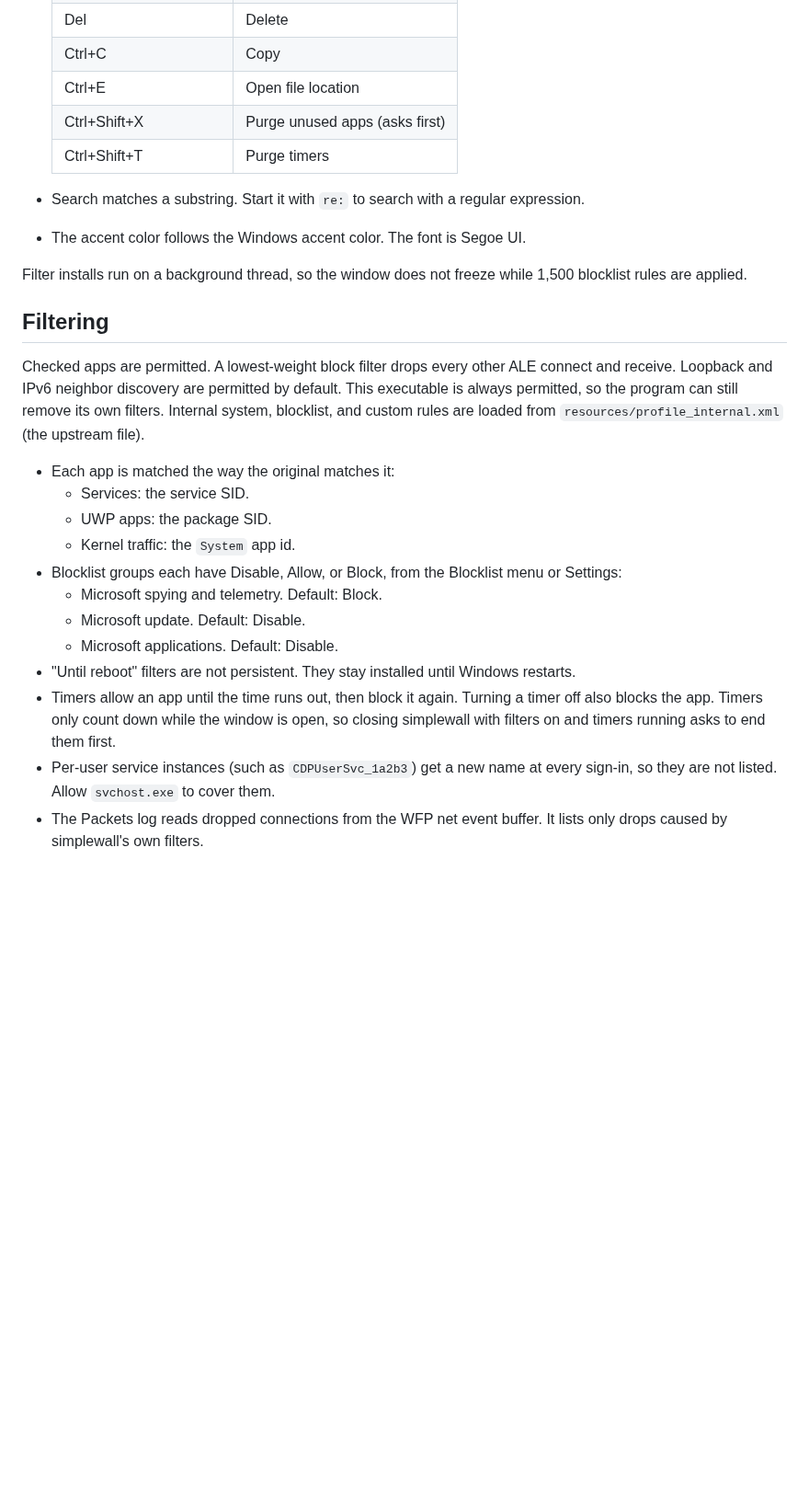
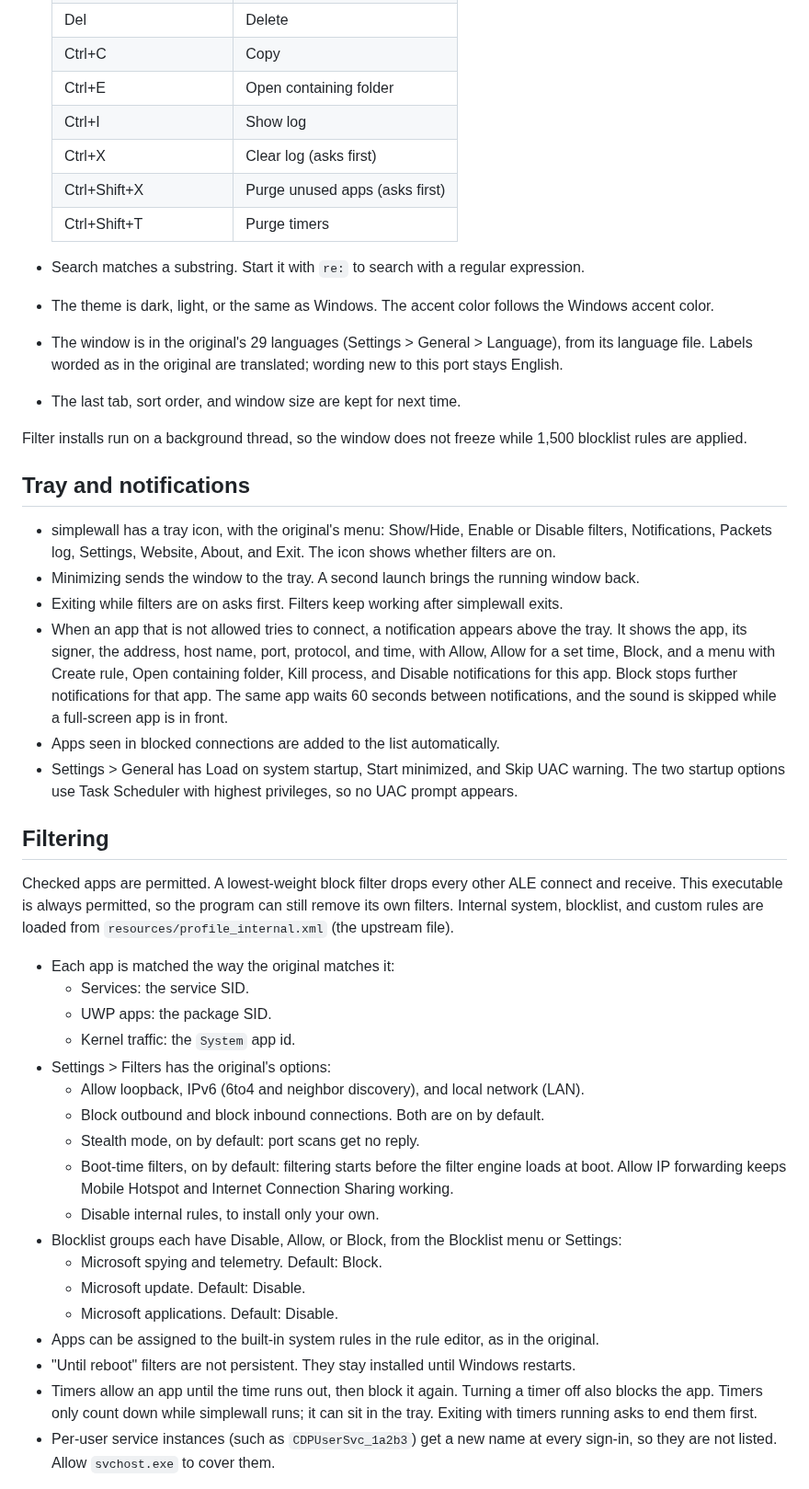
Before and after one commit to NitroDiesel/firebreak, a Markdown page: README.md, the part around one of its changes. Shown at 92% size. Drawn GitHub-style; blank space fills up the shorter version.

```diff
--- a/README.md
+++ b/README.md
@@ -61,28 +63,47 @@ The layout follows the original: a menu bar (File, Edit, View, Settings, Blockli
   | Space | Check or uncheck the row |
   | Del | Delete |
   | Ctrl+C | Copy |
-  | Ctrl+E | Open file location |
+  | Ctrl+E | Open containing folder |
+  | Ctrl+I | Show log |
+  | Ctrl+X | Clear log (asks first) |
   | Ctrl+Shift+X | Purge unused apps (asks first) |
   | Ctrl+Shift+T | Purge timers |
 - Search matches a substring. Start it with `re:` to search with a regular expression.
-- The accent color follows the Windows accent color. The font is Segoe UI.
+- The theme is dark, light, or the same as Windows. The accent color follows the Windows accent color.
+- The window is in the original's 29 languages (Settings > General > Language), from its language file. Labels worded as in the original are translated; wording new to this port stays English.
+- The last tab, sort order, and window size are kept for next time.
 
 Filter installs run on a background thread, so the window does not freeze while 1,500 blocklist rules are applied.
 
+## Tray and notifications
+
+- simplewall has a tray icon, with the original's menu: Show/Hide, Enable or Disable filters, Notifications, Packets log, Settings, Website, About, and Exit. The icon shows whether filters are on.
+- Minimizing sends the window to the tray. A second launch brings the running window back.
+- Exiting while filters are on asks first. Filters keep working after simplewall exits.
+- When an app that is not allowed tries to connect, a notification appears above the tray. It shows the app, its signer, the address, host name, port, protocol, and time, with Allow, Allow for a set time, Block, and a menu with Create rule, Open containing folder, Kill process, and Disable notifications for this app. Block stops further notifications for that app. The same app waits 60 seconds between notifications, and the sound is skipped while a full-screen app is in front.
+- Apps seen in blocked connections are added to the list automatically.
+- Settings > General has Load on system startup, Start minimized, and Skip UAC warning. The two startup options use Task Scheduler with highest privileges, so no UAC prompt appears.
+
 ## Filtering
 
-Checked apps are permitted. A lowest-weight block filter drops every other ALE connect and receive. Loopback and IPv6 neighbor discovery are permitted by default. This executable is always permitted, so the program can still remove its own filters. Internal system, blocklist, and custom rules are loaded from `resources/profile_internal.xml` (the upstream file).
+Checked apps are permitted. A lowest-weight block filter drops every other ALE connect and receive. This executable is always permitted, so the program can still remove its own filters. Internal system, blocklist, and custom rules are loaded from `resources/profile_internal.xml` (the upstream file).
 
 - Each app is matched the way the original matches it:
   - Services: the service SID.
   - UWP apps: the package SID.
   - Kernel traffic: the `System` app id.
+- Settings > Filters has the original's options:
+  - Allow loopback, IPv6 (6to4 and neighbor discovery), and local network (LAN).
+  - Block outbound and block inbound connections. Both are on by default.
+  - Stealth mode, on by default: port scans get no reply.
+  - Boot-time filters, on by default: filtering starts before the filter engine loads at boot. Allow IP forwarding keeps Mobile Hotspot and Internet Connection Sharing working.
+  - Disable internal rules, to install only your own.
 - Blocklist groups each have Disable, Allow, or Block, from the Blocklist menu or Settings:
   - Microsoft spying and telemetry. Default: Block.
   - Microsoft update. Default: Disable.
   - Microsoft applications. Default: Disable.
+- Apps can be assigned to the built-in system rules in the rule editor, as in the original.
 - "Until reboot" filters are not persistent. They stay installed until Windows restarts.
-- Timers allow an app until the time runs out, then block it again. Turning a timer off also blocks the app. Timers only count down while the window is open, so closing simplewall with filters on and timers running asks to end them first.
+- Timers allow an app until the time runs out, then block it again. Turning a timer off also blocks the app. Timers only count down while simplewall runs; it can sit in the tray. Exiting with timers running asks to end them first.
 - Per-user service instances (such as `CDPUserSvc_1a2b3`) get a new name at every sign-in, so they are not listed. Allow `svchost.exe` to cover them.
-- The Packets log reads dropped connections from the WFP net event buffer. It lists only drops caused by simplewall's own filters.
 
```
Also changed, not shown: other parts of README.md (+47 -13 lines), images/simplewall.png.
